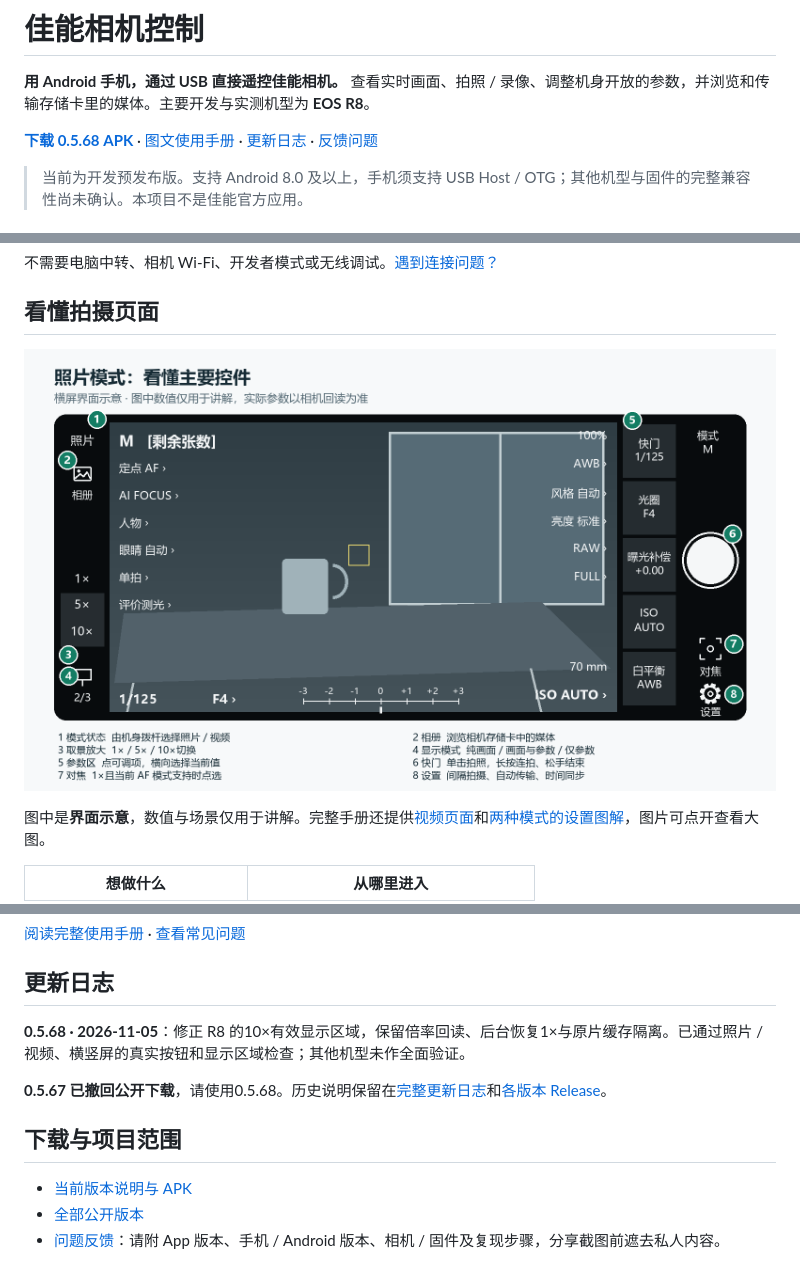
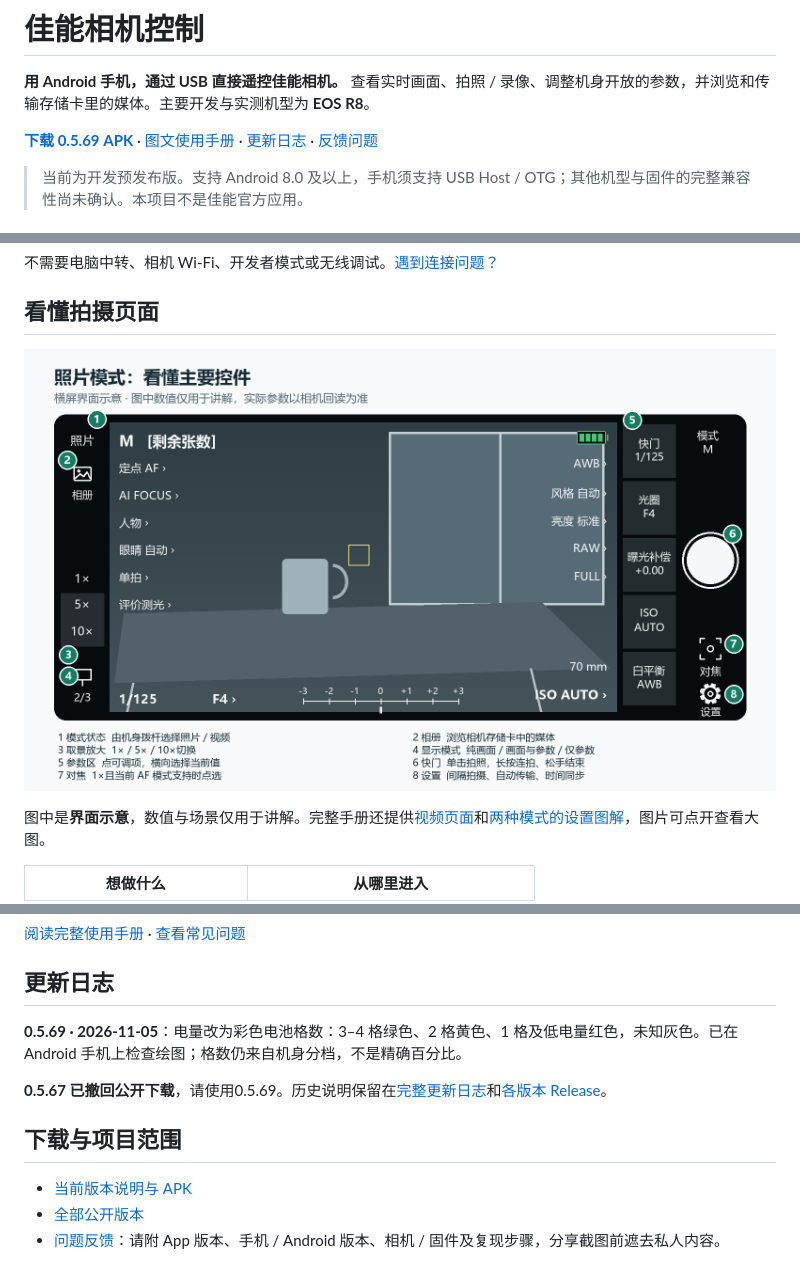
Before and after one commit to topsai/CanonCamera-R8-Releases, a Markdown page: README.md, 3 parts joined by grey strips. GitHub-like rendering; pictures changed too: docs/images/photo-controls.png.

Commit message:
docs: publish Android 0.5.69 battery display update

```diff
--- a/README.md
+++ b/README.md
@@ -2,7 +2,7 @@
 
 **用 Android 手机，通过 USB 直接遥控佳能相机。** 查看实时画面、拍照 / 录像、调整机身开放的参数，并浏览和传输存储卡里的媒体。主要开发与实测机型为 **EOS R8**。
 
-**[下载 0.5.68 APK](https://github.com/topsai/CanonCamera-R8-Releases/releases/download/android-v0.5.68/CanonCamera-Android-0.5.68.apk)** · [图文使用手册](docs/user-guide.md) · [更新日志](CHANGELOG.md) · [反馈问题](https://github.com/topsai/CanonCamera-R8-Releases/issues)
+**[下载 0.5.69 APK](https://github.com/topsai/CanonCamera-R8-Releases/releases/download/android-v0.5.69/CanonCamera-Android-0.5.69.apk)** · [图文使用手册](docs/user-guide.md) · [更新日志](CHANGELOG.md) · [反馈问题](https://github.com/topsai/CanonCamera-R8-Releases/issues)
 
 > 当前为开发预发布版。支持 Android 8.0 及以上，手机须支持 USB Host / OTG；其他机型与固件的完整兼容性尚未确认。本项目不是佳能官方应用。
 
@@ -45,9 +45,9 @@
 
 ## 更新日志
 
-**0.5.68 · 2026-11-05**：修正 R8 的10×有效显示区域，保留倍率回读、后台恢复1×与原片缓存隔离。已通过照片 / 视频、横竖屏的真实按钮和显示区域检查；其他机型未作全面验证。
+**0.5.69 · 2026-11-05**：电量改为彩色电池格数：3–4 格绿色、2 格黄色、1 格及低电量红色，未知灰色。已在 Android 手机上检查绘图；格数仍来自机身分档，不是精确百分比。
 
-**0.5.67 已撤回公开下载**，请使用0.5.68。历史说明保留在[完整更新日志](CHANGELOG.md)和[各版本 Release](https://github.com/topsai/CanonCamera-R8-Releases/releases)。
+**0.5.67 已撤回公开下载**，请使用0.5.69。历史说明保留在[完整更新日志](CHANGELOG.md)和[各版本 Release](https://github.com/topsai/CanonCamera-R8-Releases/releases)。
 
 ## 下载与项目范围
 
```
Also changed, not shown: other parts of README.md (+1 -1 lines), CHANGELOG.md (+8 -0 lines), docs/user-guide.md (+7 -3 lines).
